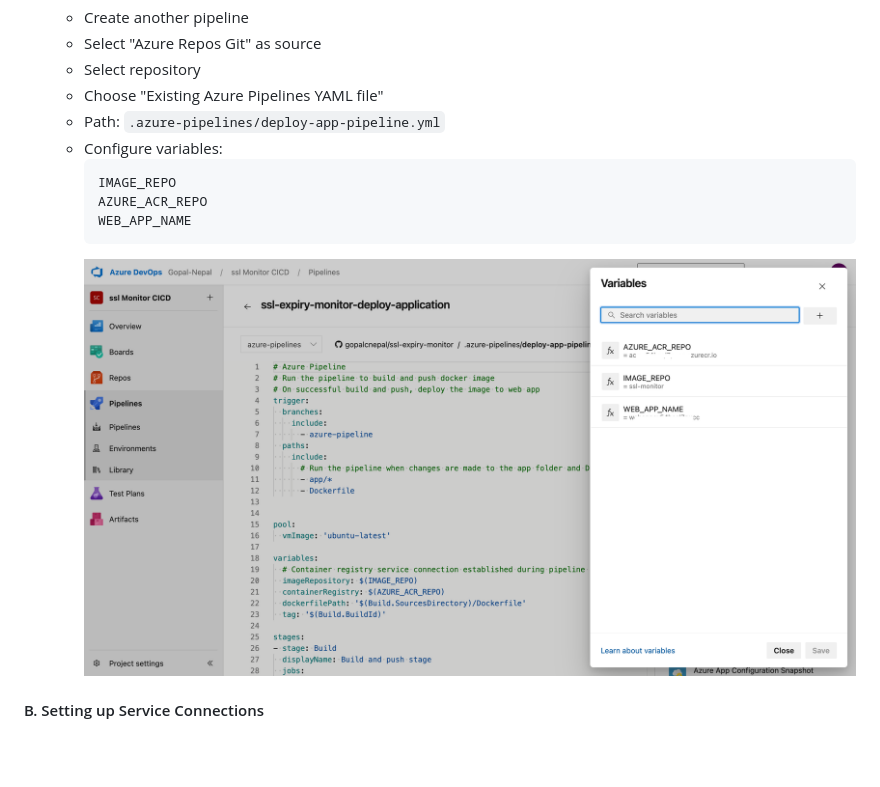
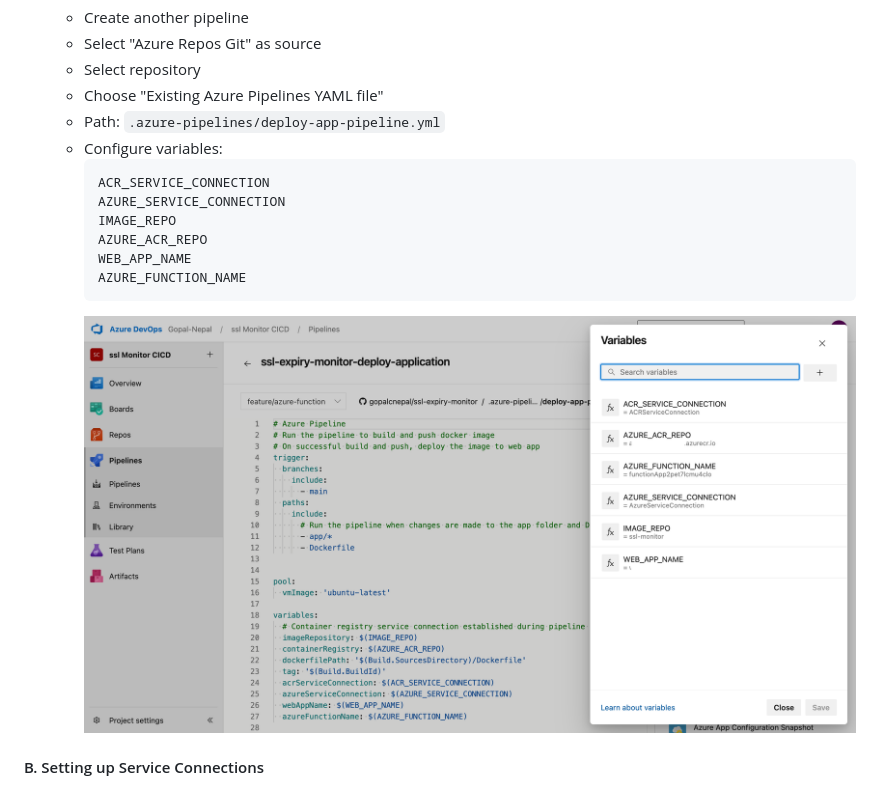
Before and after one commit to gopalcnepal/ssl-expiry-monitor, a Markdown page: README.md, the part around the change printed below. Rendered like a GitHub page; pictures changed too: screenshot/app_deploy_pipeline.png; blank space fills up the shorter version.

````diff
--- a/README.md
+++ b/README.md
@@ -183,9 +189,12 @@ The project contains two pipelines:
    * Path: `.azure-pipelines/deploy-app-pipeline.yml`
    * Configure variables:
      ```yaml
+     ACR_SERVICE_CONNECTION
+     AZURE_SERVICE_CONNECTION
      IMAGE_REPO
      AZURE_ACR_REPO
      WEB_APP_NAME
+     AZURE_FUNCTION_NAME
      ```
      ![App Deploy Pipeline](./screenshot/app_deploy_pipeline.png)
 
````
Also changed, not shown: other parts of README.md (+8 -1 lines), screenshot/azure_resource_architecture.png.
